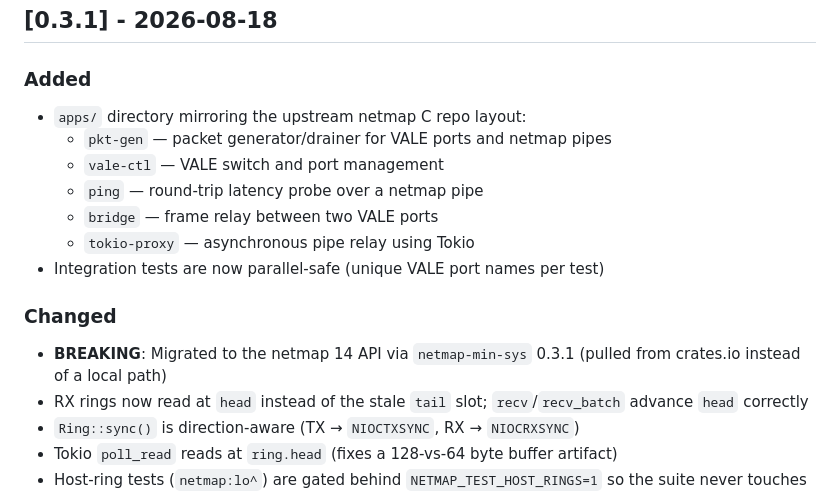
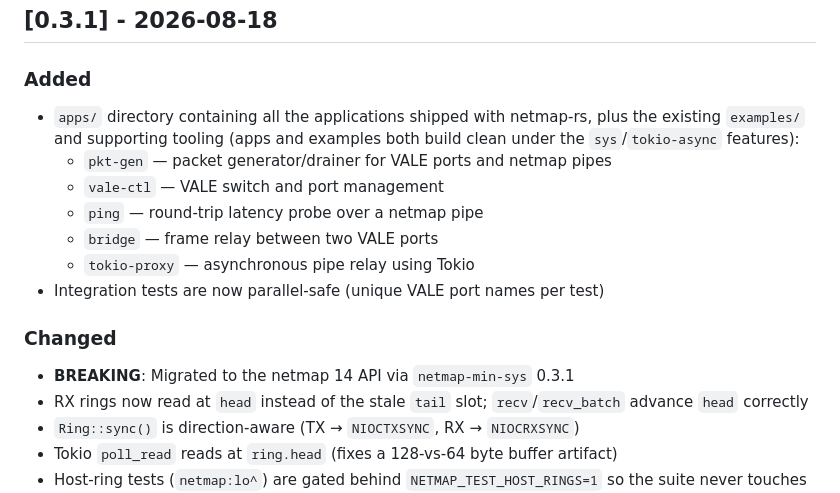
Before and after one commit to Kyle6012/netmap-rs, a Markdown page: CHANGELOG.md, the part around the change. Drawn GitHub-style.

```diff
--- a/CHANGELOG.md
+++ b/CHANGELOG.md
@@ -6,7 +6,9 @@ and this project adheres to [Semantic Versioning](https://semver.org/spec/v2.0.0
 ## [0.3.1] - 2026-08-18
 
 ### Added
-- `apps/` directory mirroring the upstream netmap C repo layout:
+- `apps/` directory containing all the applications shipped with netmap-rs,
+  plus the existing `examples/` and supporting tooling
+  (apps and examples both build clean under the `sys`/`tokio-async` features):
   - `pkt-gen` — packet generator/drainer for VALE ports and netmap pipes
   - `vale-ctl` — VALE switch and port management
   - `ping` — round-trip latency probe over a netmap pipe
@@ -16,7 +18,6 @@ and this project adheres to [Semantic Versioning](https://semver.org/spec/v2.0.0
 
 ### Changed
 - **BREAKING**: Migrated to the netmap 14 API via `netmap-min-sys` 0.3.1
-  (pulled from crates.io instead of a local path)
 - RX rings now read at `head` instead of the stale `tail` slot; `recv`/`recv_batch`
   advance `head` correctly
 - `Ring::sync()` is direction-aware (TX → `NIOCTXSYNC`, RX → `NIOCRXSYNC`)
```
